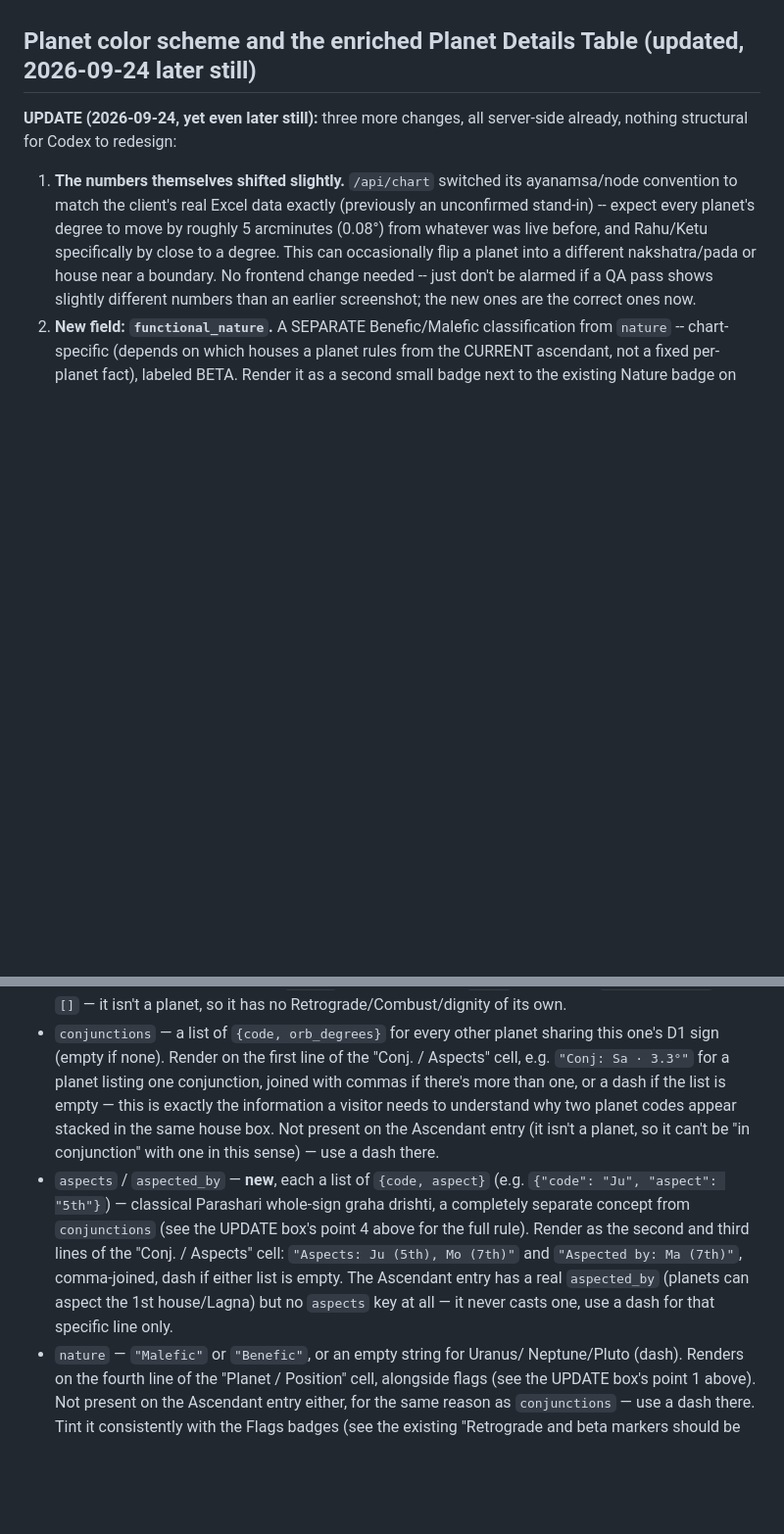
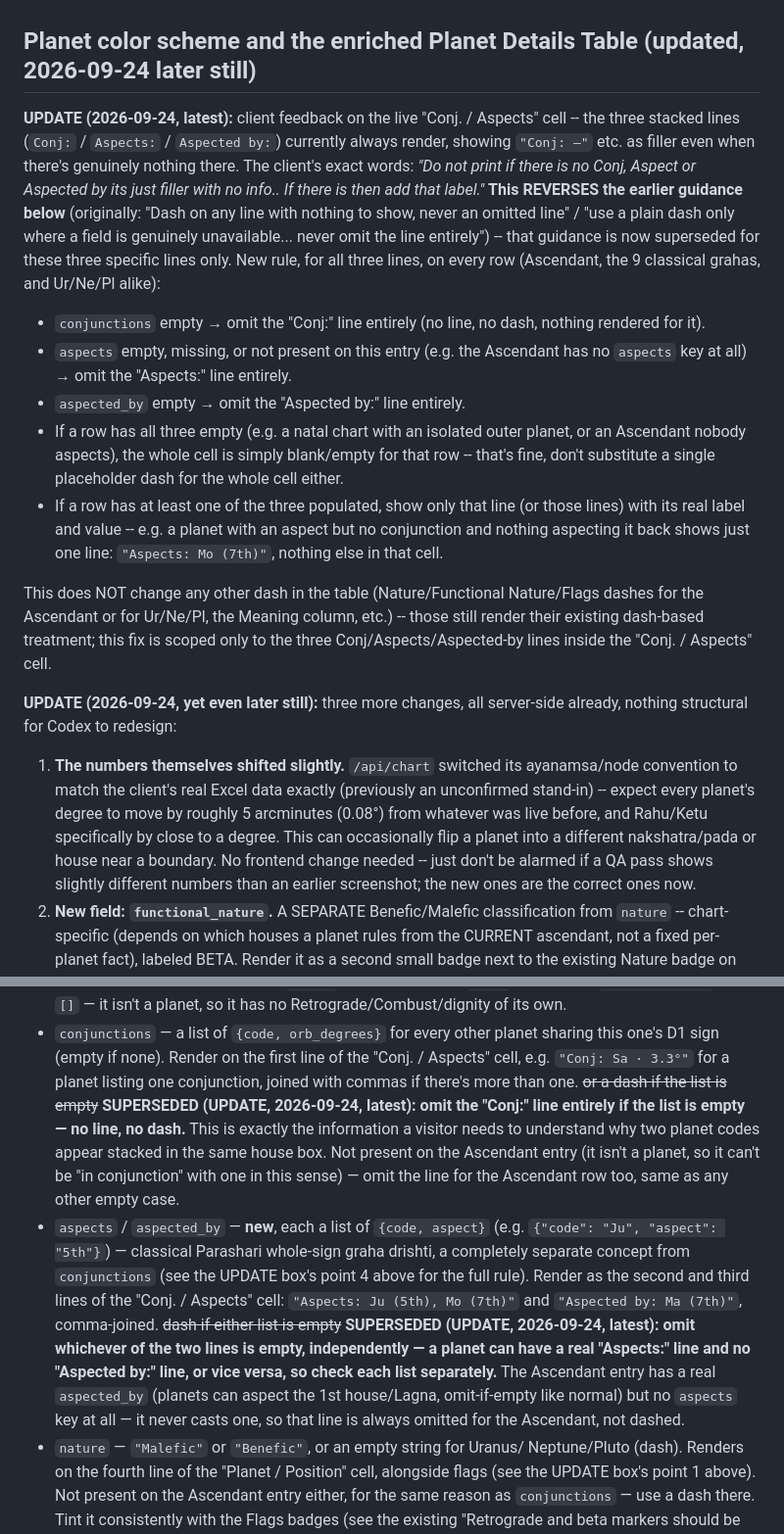
Before and after one commit to DevangNaik/Orbinovastro-ai, a Markdown page: CODEX_SITES_INTEGRATION.md, 2 parts joined by grey strips. Shown at 98% size. GitHub-like rendering; blank space fills up the shorter version.

Commit message:
Doc: Conj/Aspects table cell should omit empty lines, not show dash filler

```diff
--- a/CODEX_SITES_INTEGRATION.md
+++ b/CODEX_SITES_INTEGRATION.md
@@ -496,6 +496,40 @@ NOT to drop just because this particular example doesn't show them:
 
 ## Planet color scheme and the enriched Planet Details Table (updated, 2026-09-24 later still)
 
+**UPDATE (2026-09-24, latest):** client feedback on the live "Conj. /
+Aspects" cell -- the three stacked lines (`Conj:` / `Aspects:` /
+`Aspected by:`) currently always render, showing `"Conj: —"` etc. as
+filler even when there's genuinely nothing there. The client's exact
+words: *"Do not print if there is no Conj, Aspect or Aspected by its
+just filler with no info.. If there is then add that label."* **This
+REVERSES the earlier guidance below** (originally: "Dash on any line
+with nothing to show, never an omitted line" / "use a plain dash only
+where a field is genuinely unavailable... never omit the line
+entirely") -- that guidance is now superseded for these three specific
+lines only. New rule, for all three lines, on every row (Ascendant,
+the 9 classical grahas, and Ur/Ne/Pl alike):
+
+- `conjunctions` empty → omit the "Conj:" line entirely (no line, no
+  dash, nothing rendered for it).
+- `aspects` empty, missing, or not present on this entry (e.g. the
+  Ascendant has no `aspects` key at all) → omit the "Aspects:" line
+  entirely.
+- `aspected_by` empty → omit the "Aspected by:" line entirely.
+- If a row has all three empty (e.g. a natal chart with an isolated
+  outer planet, or an Ascendant nobody aspects), the whole cell is
+  simply blank/empty for that row -- that's fine, don't substitute a
+  single placeholder dash for the whole cell either.
+- If a row has at least one of the three populated, show only that
+  line (or those lines) with its real label and value -- e.g. a planet
+  with an aspect but no conjunction and nothing aspecting it back shows
+  just one line: `"Aspects: Mo (7th)"`, nothing else in that cell.
+
+This does NOT change any other dash in the table (Nature/Functional
+Nature/Flags dashes for the Ascendant or for Ur/Ne/Pl, the Meaning
+column, etc.) -- those still render their existing dash-based
+treatment; this fix is scoped only to the three Conj/Aspects/Aspected-by
+lines inside the "Conj. / Aspects" cell.
+
 **UPDATE (2026-09-24, yet even later still):** three more changes, all
 server-side already, nothing structural for Codex to redesign:
 
@@ -677,21 +725,27 @@ down for the full shape):
 - `conjunctions` — a list of `{code, orb_degrees}` for every other planet
   sharing this one's D1 sign (empty if none). Render on the first line of
   the "Conj. / Aspects" cell, e.g. `"Conj: Sa · 3.3°"` for a planet
-  listing one conjunction, joined with commas if there's more than one,
-  or a dash if the list is empty — this is exactly the information a
-  visitor needs to understand why two planet codes appear stacked in the
-  same house box. Not present on the Ascendant entry (it isn't a planet,
-  so it can't be "in conjunction" with one in this sense) — use a dash
-  there.
+  listing one conjunction, joined with commas if there's more than one.
+  ~~or a dash if the list is empty~~ **SUPERSEDED (UPDATE, 2026-09-24,
+  latest): omit the "Conj:" line entirely if the list is empty — no
+  line, no dash.** This is exactly the information a visitor needs to
+  understand why two planet codes appear stacked in the same house box.
+  Not present on the Ascendant entry (it isn't a planet, so it can't be
+  "in conjunction" with one in this sense) — omit the line for the
+  Ascendant row too, same as any other empty case.
 - `aspects` / `aspected_by` — **new**, each a list of `{code, aspect}`
   (e.g. `{"code": "Ju", "aspect": "5th"}`) — classical Parashari whole-sign
   graha drishti, a completely separate concept from `conjunctions` (see
   the UPDATE box's point 4 above for the full rule). Render as the second
   and third lines of the "Conj. / Aspects" cell: `"Aspects: Ju (5th), Mo
-  (7th)"` and `"Aspected by: Ma (7th)"`, comma-joined, dash if either list
-  is empty. The Ascendant entry has a real `aspected_by` (planets can
-  aspect the 1st house/Lagna) but no `aspects` key at all — it never
-  casts one, use a dash for that specific line only.
+  (7th)"` and `"Aspected by: Ma (7th)"`, comma-joined. ~~dash if either
+  list is empty~~ **SUPERSEDED (UPDATE, 2026-09-24, latest): omit
+  whichever of the two lines is empty, independently — a planet can have
+  a real "Aspects:" line and no "Aspected by:" line, or vice versa, so
+  check each list separately.** The Ascendant entry has a real
+  `aspected_by` (planets can aspect the 1st house/Lagna, omit-if-empty
+  like normal) but no `aspects` key at all — it never casts one, so
+  that line is always omitted for the Ascendant, not dashed.
 - `nature` — `"Malefic"` or `"Benefic"`, or an empty string for Uranus/
   Neptune/Pluto (dash). Renders on the fourth line of the "Planet /
   Position" cell, alongside flags (see the UPDATE box's point 1 above).
```
Also changed, not shown: other parts of CODEX_SITES_INTEGRATION.md (+34 -12 lines).
